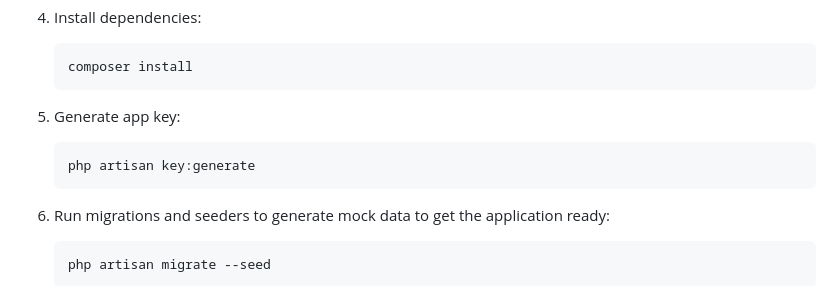
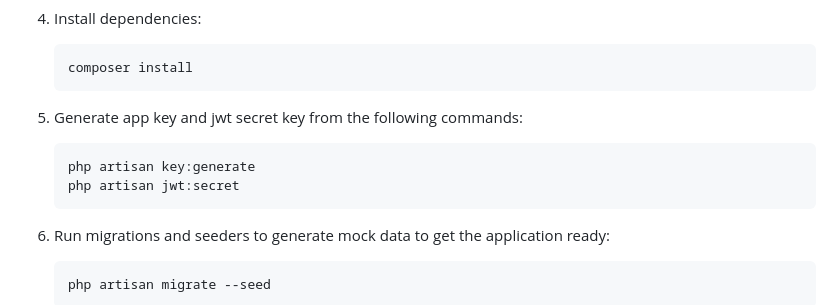
Before and after one commit to Yehan20/book-land, a Markdown page: README.md, the part around the change. Rendered like a GitHub page.

Commit message:
docs(readme): add a single line to install the jwt key

````diff
--- a/README.md
+++ b/README.md
@@ -75,10 +75,11 @@ git remote add origin https://github.com/<your-github-username>/<your-repo-name>
    composer install
    ```
 
-5. Generate app key:
+5. Generate app key and jwt secret key from the following commands:
 
    ```bash
    php artisan key:generate
+   php artisan jwt:secret
    ```
 
 6. Run migrations and seeders to generate mock data to get the application ready:
````
